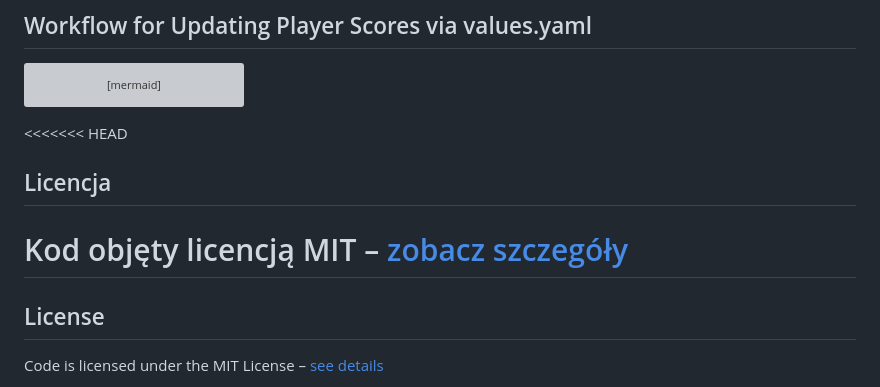
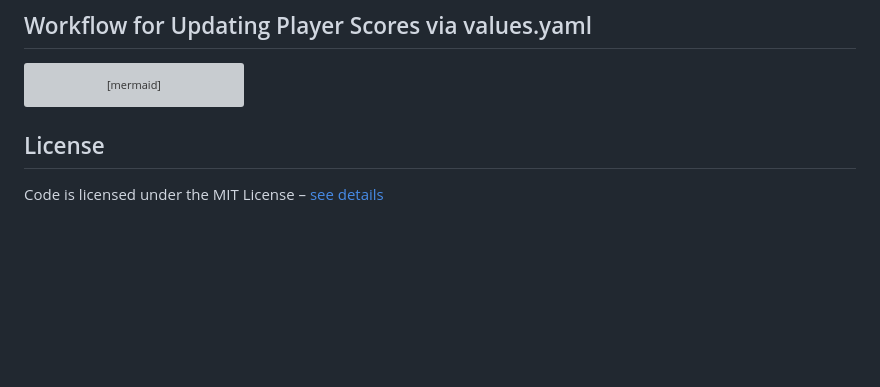
Before and after one commit to DanyAAD90/snakecicd, a Markdown page: README.md, the part around the change. GitHub-like rendering; blank space fills up the shorter version; grey boxes are pictures that could not be loaded.

````diff
--- a/README.md
+++ b/README.md
@@ -95,10 +95,6 @@ G --> H[Sidecar copy new records data to pv on path /data/high_scores.txt, auto
 H --> I[High Scores are up-to-date and saved on pv attach in pod]
 I --> J[Monitor infrastructure on ArgoCD]
 ```
-<<<<<<< HEAD
-## Licencja
-Kod objęty licencją MIT – [zobacz szczegóły](./LICENSE)
-=======
 
 ## License
 Code is licensed under the MIT License – [see details](./LICENSE)
````
